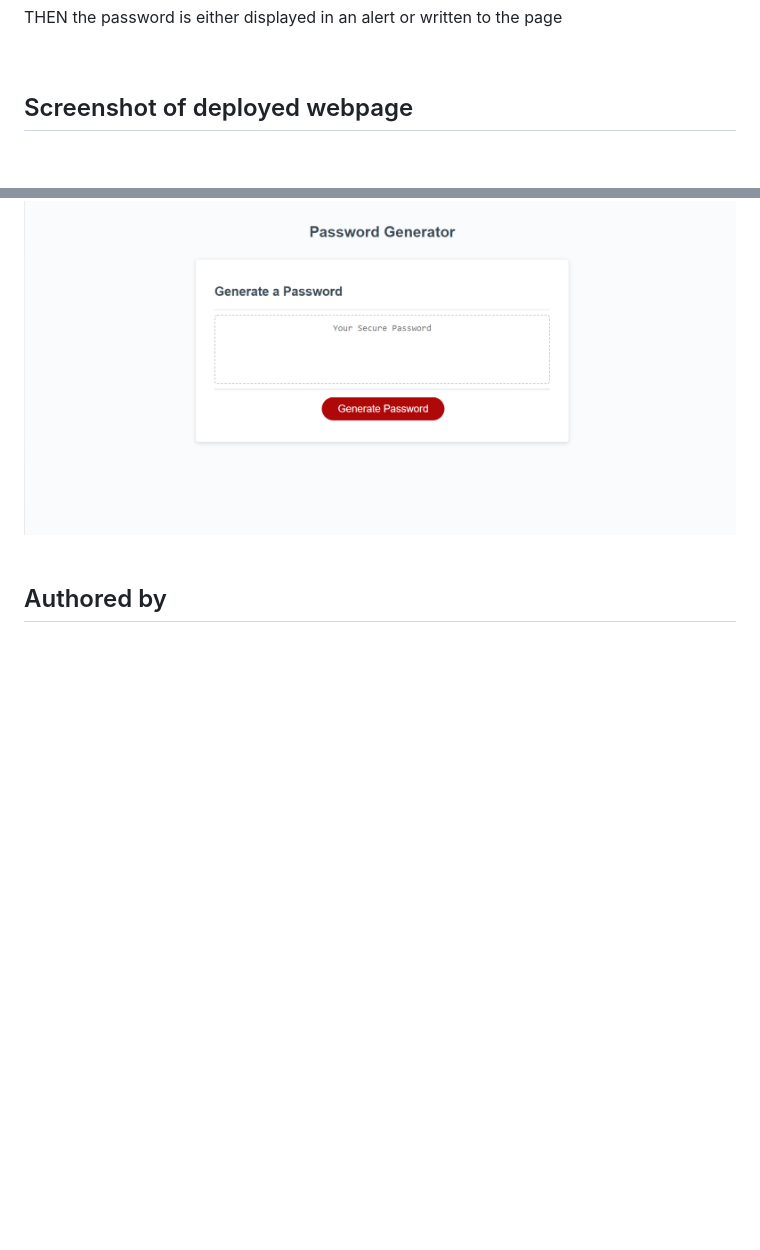
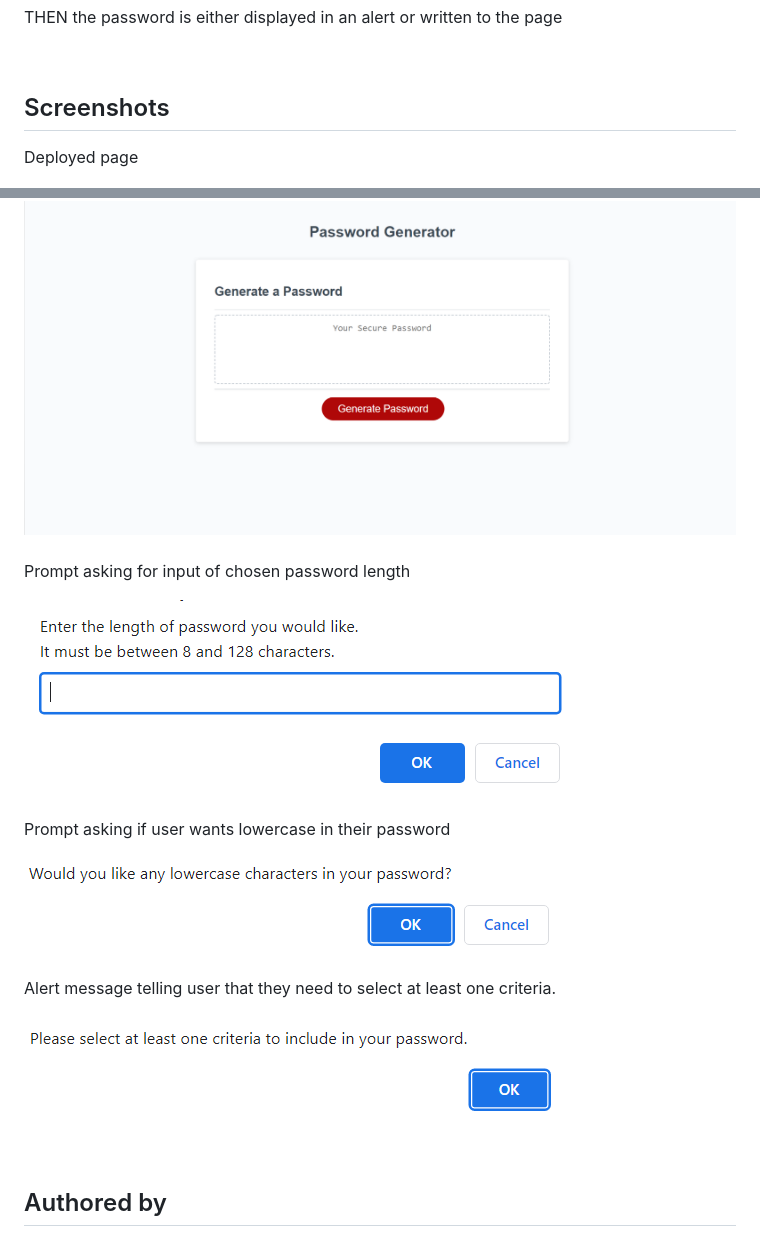
Before and after one commit to nsharma-uk/password-generator, a Markdown page: README.md, 2 parts joined by grey strips. GitHub-like rendering; pictures changed too: assests/images/firstpromptbox.png (added), assests/images/lowercase.png (added), assests/images/oops.png (added); blank space fills up the shorter version.

Commit message:
adding final screenshots

```diff
--- a/README.md
+++ b/README.md
@@ -70,10 +70,26 @@ THEN the password is either displayed in an alert or written to the page
 
 <br>
 
-## Screenshot of deployed webpage
+## Screenshots
+
+Deployed page
 
 ![screenshot of deployed page](./assests/images/passgendeployedpage.png)
 <br>
+<br>
+Prompt asking for input of chosen password length
+
+![Prompt box asking for password length](./assests/images/firstpromptbox.png)
+<br>
+<br>
+Prompt asking if user wants lowercase in their password
+
+![Prompt box asking if want lowercase in password](./assests/images/lowercase.png)
+
+Alert message telling user that they need to select at least one criteria.
+
+![Prompt box asking for password length](./assests/images/oops.png)
+
 <br>
 
 ## Authored by
```
Also changed, not shown: 2022-04-26-17-40-45.png (deleted), assests/images/successpassword.png (added).
